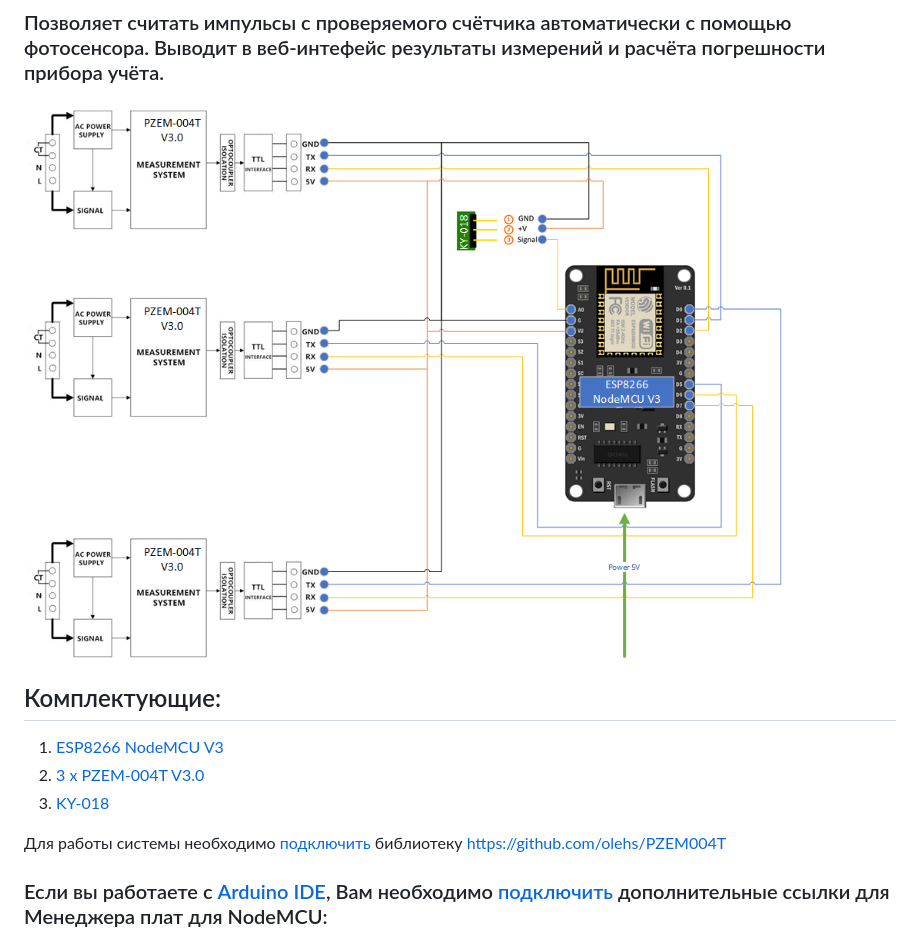
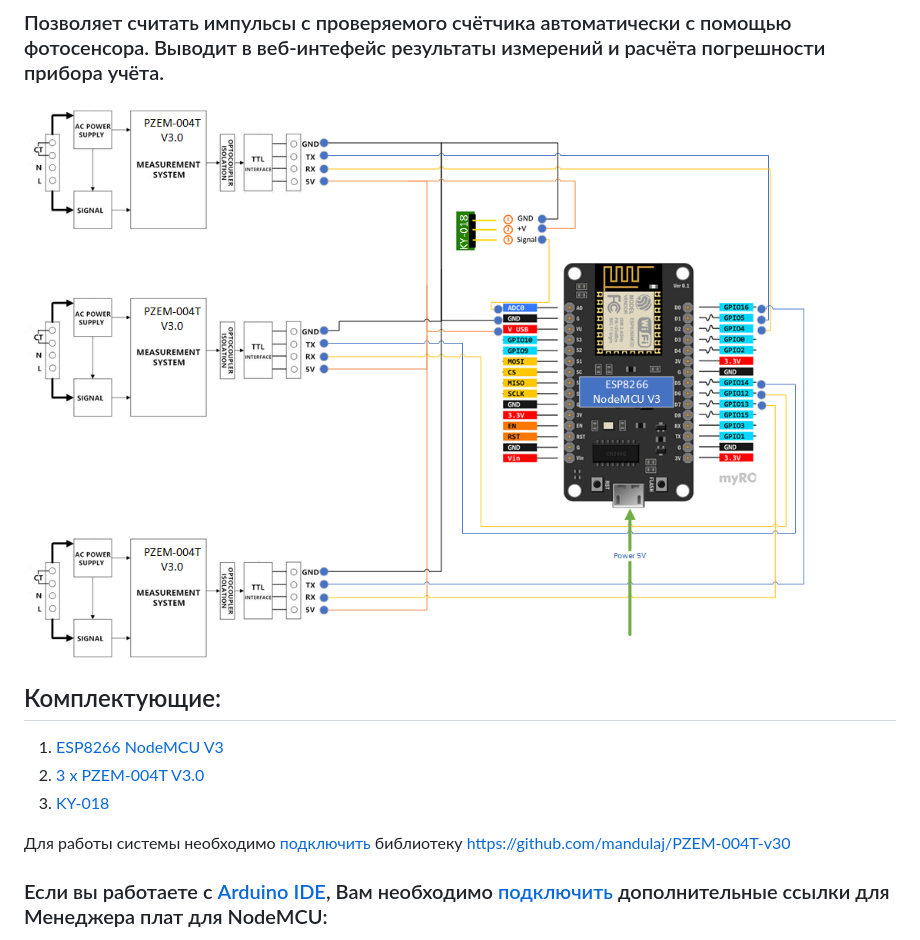
Before and after one commit to Ayrat123T/Arduino_PZEM-nodemcu-web-wifi_three_phase_electricity_meter, a Markdown page: README.md, the part around the change. Rendered like a GitHub page; pictures changed too: Resources/scheme.png.

```diff
--- a/README.md
+++ b/README.md
@@ -8,7 +8,7 @@
 2. [3 х PZEM-004T V3.0](https://innovatorsguru.com/wp-content/uploads/2019/06/PZEM-004T-V3.0-Datasheet-User-Manual.pdf)
 3. [KY-018](https://eclass.uth.gr/modules/document/file.php/E-CE_U_269/Sensors/Sensors_%20Datasheets/KY-018-Joy-IT.pdf)
 
-Для работы системы необходимо [подключить](https://wiki.iarduino.ru/page/Installing_libraries) библиотеку https://github.com/olehs/PZEM004T
+Для работы системы необходимо [подключить](https://wiki.iarduino.ru/page/Installing_libraries) библиотеку https://github.com/mandulaj/PZEM-004T-v30
 
 ### Если вы работаете с [Arduino IDE](https://docs.arduino.cc/software/ide/), Вам необходимо [подключить](https://robotclass.ru/articles/node-mcu-arduino-ide-setup/) дополнительные ссылки для Менеджера плат для NodeMCU:
 http://arduino.esp8266.com/stable/package_esp8266com_index.json
```
Also changed, not shown: 8 other files.
